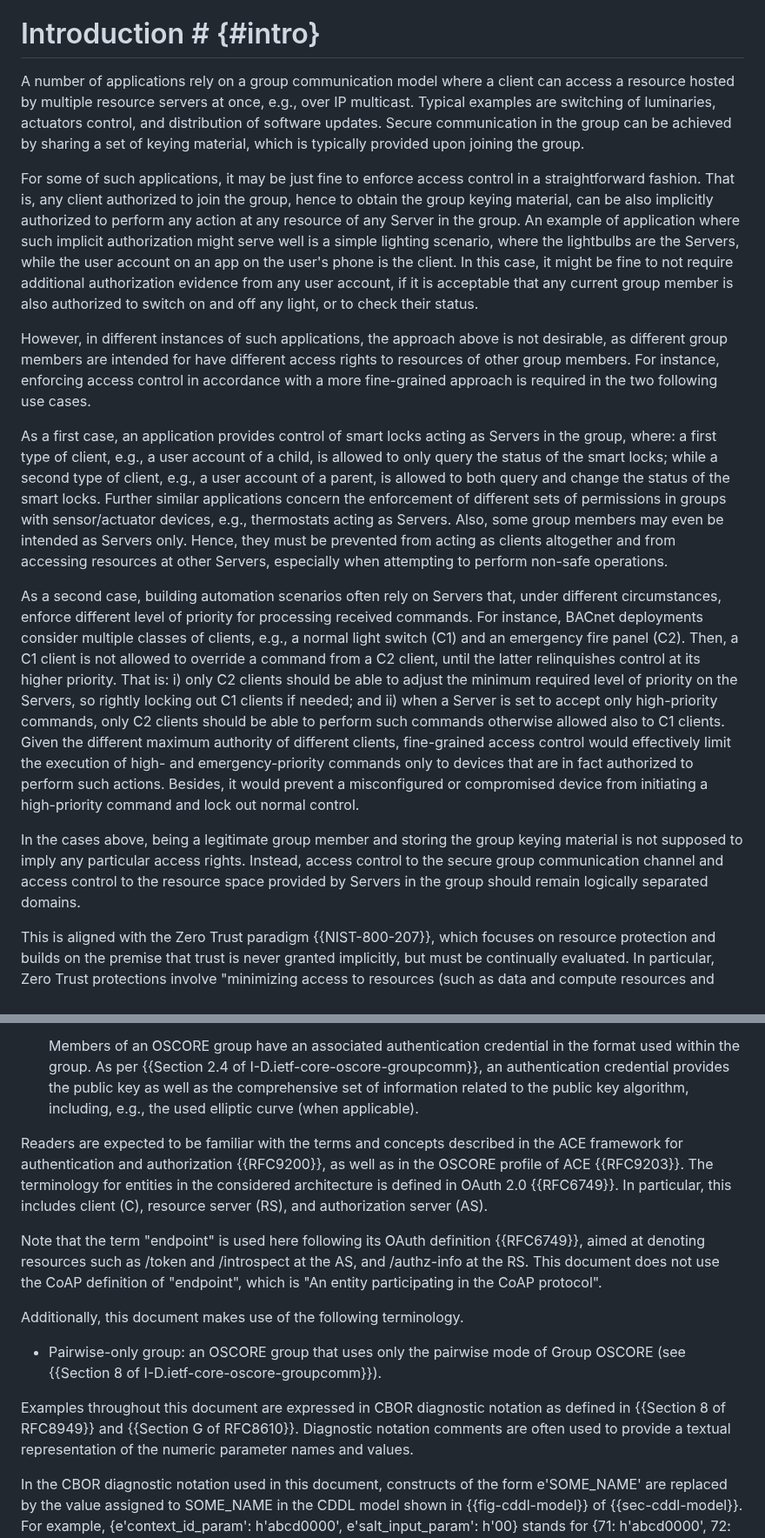
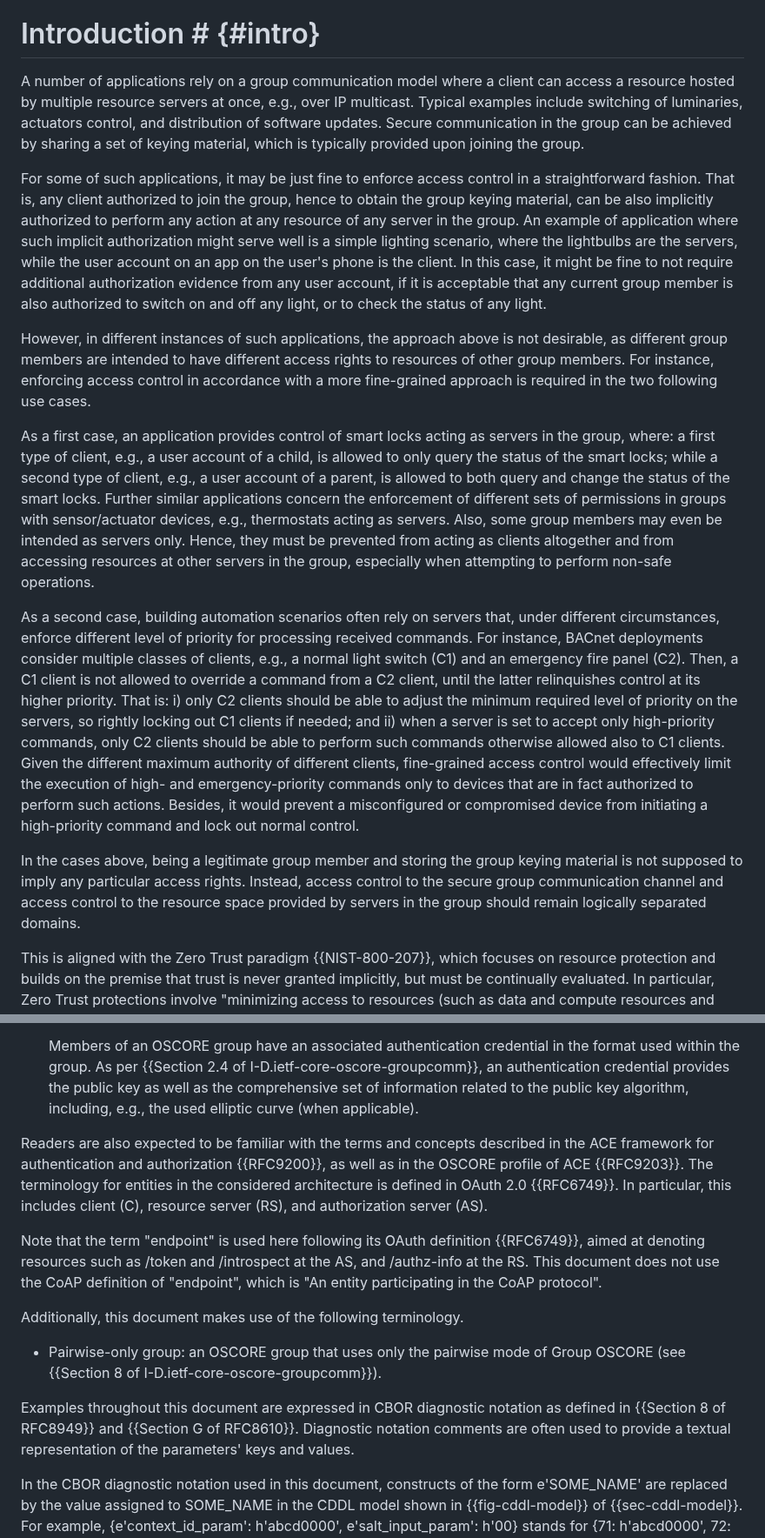
Before and after one commit to ace-wg/ace-group-oscore-profile, a Markdown page: draft-ietf-ace-group-oscore-profile.md, 2 parts joined by grey strips. Shown at 87% size. Drawn GitHub-style.

Commit message:
Editorial

```diff
--- a/draft-ietf-ace-group-oscore-profile.md
+++ b/draft-ietf-ace-group-oscore-profile.md
@@ -129,17 +129,17 @@ This document specifies a profile for the Authentication and Authorization for C
 
 # Introduction # {#intro}
 
-A number of applications rely on a group communication model where a client can access a resource hosted by multiple resource servers at once, e.g., over IP multicast. Typical examples are switching of luminaries, actuators control, and distribution of software updates. Secure communication in the group can be achieved by sharing a set of keying material, which is typically provided upon joining the group.
+A number of applications rely on a group communication model where a client can access a resource hosted by multiple resource servers at once, e.g., over IP multicast. Typical examples include switching of luminaries, actuators control, and distribution of software updates. Secure communication in the group can be achieved by sharing a set of keying material, which is typically provided upon joining the group.
 
-For some of such applications, it may be just fine to enforce access control in a straightforward fashion. That is, any client authorized to join the group, hence to obtain the group keying material, can be also implicitly authorized to perform any action at any resource of any Server in the group. An example of application where such implicit authorization might serve well is a simple lighting scenario, where the lightbulbs are the Servers, while the user account on an app on the user's phone is the client. In this case, it might be fine to not require additional authorization evidence from any user account, if it is acceptable that any current group member is also authorized to switch on and off any light, or to check their status.
+For some of such applications, it may be just fine to enforce access control in a straightforward fashion. That is, any client authorized to join the group, hence to obtain the group keying material, can be also implicitly authorized to perform any action at any resource of any server in the group. An example of application where such implicit authorization might serve well is a simple lighting scenario, where the lightbulbs are the servers, while the user account on an app on the user's phone is the client. In this case, it might be fine to not require additional authorization evidence from any user account, if it is acceptable that any current group member is also authorized to switch on and off any light, or to check the status of any light.
 
-However, in different instances of such applications, the approach above is not desirable, as different group members are intended for have different access rights to resources of other group members. For instance, enforcing access control in accordance with a more fine-grained approach is required in the two following use cases.
+However, in different instances of such applications, the approach above is not desirable, as different group members are intended to have different access rights to resources of other group members. For instance, enforcing access control in accordance with a more fine-grained approach is required in the two following use cases.
 
-As a first case, an application provides control of smart locks acting as Servers in the group, where: a first type of client, e.g., a user account of a child, is allowed to only query the status of the smart locks; while a second type of client, e.g., a user account of a parent, is allowed to both query and change the status of the smart locks. Further similar applications concern the enforcement of different sets of permissions in groups with sensor/actuator devices, e.g., thermostats acting as Servers. Also, some group members may even be intended as Servers only. Hence, they must be prevented from acting as clients altogether and from accessing resources at other Servers, especially when attempting to perform non-safe operations.
+As a first case, an application provides control of smart locks acting as servers in the group, where: a first type of client, e.g., a user account of a child, is allowed to only query the status of the smart locks; while a second type of client, e.g., a user account of a parent, is allowed to both query and change the status of the smart locks. Further similar applications concern the enforcement of different sets of permissions in groups with sensor/actuator devices, e.g., thermostats acting as servers. Also, some group members may even be intended as servers only. Hence, they must be prevented from acting as clients altogether and from accessing resources at other servers in the group, especially when attempting to perform non-safe operations.
 
-As a second case, building automation scenarios often rely on Servers that, under different circumstances, enforce different level of priority for processing received commands. For instance, BACnet deployments consider multiple classes of clients, e.g., a normal light switch (C1) and an emergency fire panel (C2). Then, a C1 client is not allowed to override a command from a C2 client, until the latter relinquishes control at its higher priority. That is: i) only C2 clients should be able to adjust the minimum required level of priority on the Servers, so rightly locking out C1 clients if needed; and ii) when a Server is set to accept only high-priority commands, only C2 clients should be able to perform such commands otherwise allowed also to C1 clients. Given the different maximum authority of different clients, fine-grained access control would effectively limit the execution of high- and emergency-priority commands only to devices that are in fact authorized to perform such actions. Besides, it would prevent a misconfigured or compromised device from initiating a high-priority command and lock out normal control.
+As a second case, building automation scenarios often rely on servers that, under different circumstances, enforce different level of priority for processing received commands. For instance, BACnet deployments consider multiple classes of clients, e.g., a normal light switch (C1) and an emergency fire panel (C2). Then, a C1 client is not allowed to override a command from a C2 client, until the latter relinquishes control at its higher priority. That is: i) only C2 clients should be able to adjust the minimum required level of priority on the servers, so rightly locking out C1 clients if needed; and ii) when a server is set to accept only high-priority commands, only C2 clients should be able to perform such commands otherwise allowed also to C1 clients. Given the different maximum authority of different clients, fine-grained access control would effectively limit the execution of high- and emergency-priority commands only to devices that are in fact authorized to perform such actions. Besides, it would prevent a misconfigured or compromised device from initiating a high-priority command and lock out normal control.
 
-In the cases above, being a legitimate group member and storing the group keying material is not supposed to imply any particular access rights. Instead, access control to the secure group communication channel and access control to the resource space provided by Servers in the group should remain logically separated domains.
+In the cases above, being a legitimate group member and storing the group keying material is not supposed to imply any particular access rights. Instead, access control to the secure group communication channel and access control to the resource space provided by servers in the group should remain logically separated domains.
 
 This is aligned with the Zero Trust paradigm {{NIST-800-207}}, which focuses on resource protection and builds on the premise that trust is never granted implicitly, but must be continually evaluated. In particular, Zero Trust protections involve "minimizing access to resources (such as data and compute resources and applications/services) to only those subjects and assets identified as needing access as well as continually authenticating and authorizing the identity and security posture of each access request."
 
@@ -173,7 +173,7 @@ Readers are expected to be familiar with the terms and concepts related to CBOR
 
    Members of an OSCORE group have an associated authentication credential in the format used within the group. As per {{Section 2.4 of I-D.ietf-core-oscore-groupcomm}}, an authentication credential provides the public key as well as the comprehensive set of information related to the public key algorithm, including, e.g., the used elliptic curve (when applicable).
 
-Readers are expected to be familiar with the terms and concepts described in the ACE framework for authentication and authorization {{RFC9200}}, as well as in the OSCORE profile of ACE {{RFC9203}}. The terminology for entities in the considered architecture is defined in OAuth 2.0 {{RFC6749}}. In particular, this includes client (C), resource server (RS), and authorization server (AS).
+Readers are also expected to be familiar with the terms and concepts described in the ACE framework for authentication and authorization {{RFC9200}}, as well as in the OSCORE profile of ACE {{RFC9203}}. The terminology for entities in the considered architecture is defined in OAuth 2.0 {{RFC6749}}. In particular, this includes client (C), resource server (RS), and authorization server (AS).
 
 Note that the term "endpoint" is used here following its OAuth definition {{RFC6749}}, aimed at denoting resources such as /token and /introspect at the AS, and /authz-info at the RS. This document does not use the CoAP definition of "endpoint", which is "An entity participating in the CoAP protocol".
 
@@ -181,7 +181,7 @@ Additionally, this document makes use of the following terminology.
 
 * Pairwise-only group: an OSCORE group that uses only the pairwise mode of Group OSCORE (see {{Section 8 of I-D.ietf-core-oscore-groupcomm}}).
 
-Examples throughout this document are expressed in CBOR diagnostic notation as defined in {{Section 8 of RFC8949}} and {{Section G of RFC8610}}. Diagnostic notation comments are often used to provide a textual representation of the numeric parameter names and values.
+Examples throughout this document are expressed in CBOR diagnostic notation as defined in {{Section 8 of RFC8949}} and {{Section G of RFC8610}}. Diagnostic notation comments are often used to provide a textual representation of the parameters' keys and values.
 
 In the CBOR diagnostic notation used in this document, constructs of the form e'SOME_NAME' are replaced by the value assigned to SOME_NAME in the CDDL model shown in {{fig-cddl-model}} of {{sec-cddl-model}}. For example, {e'context_id_param': h'abcd0000', e'salt_input_param': h'00} stands for {71: h'abcd0000', 72: h'00}.
 
```
Also changed, not shown: other parts of draft-ietf-ace-group-oscore-profile.md (+1 -1 lines).
